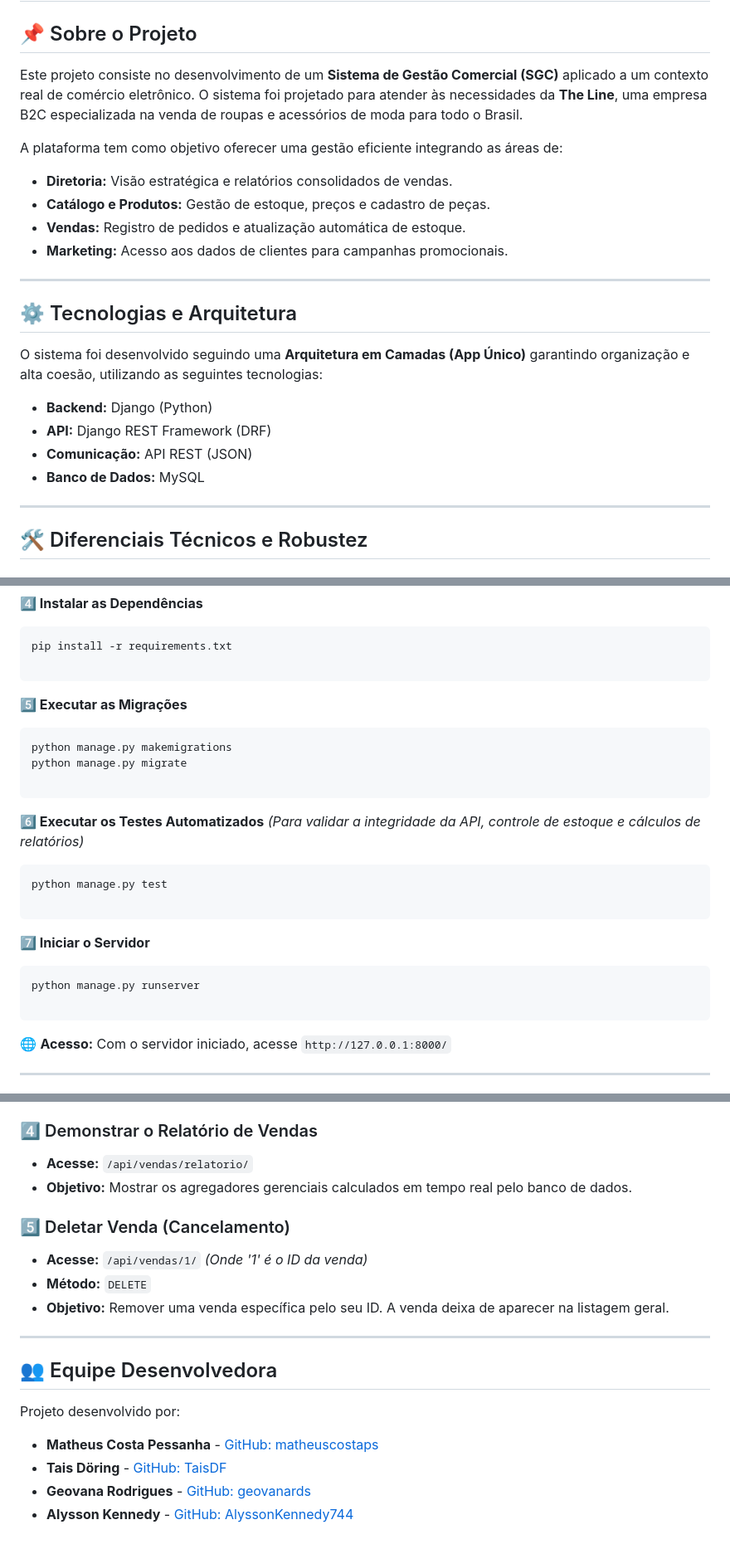
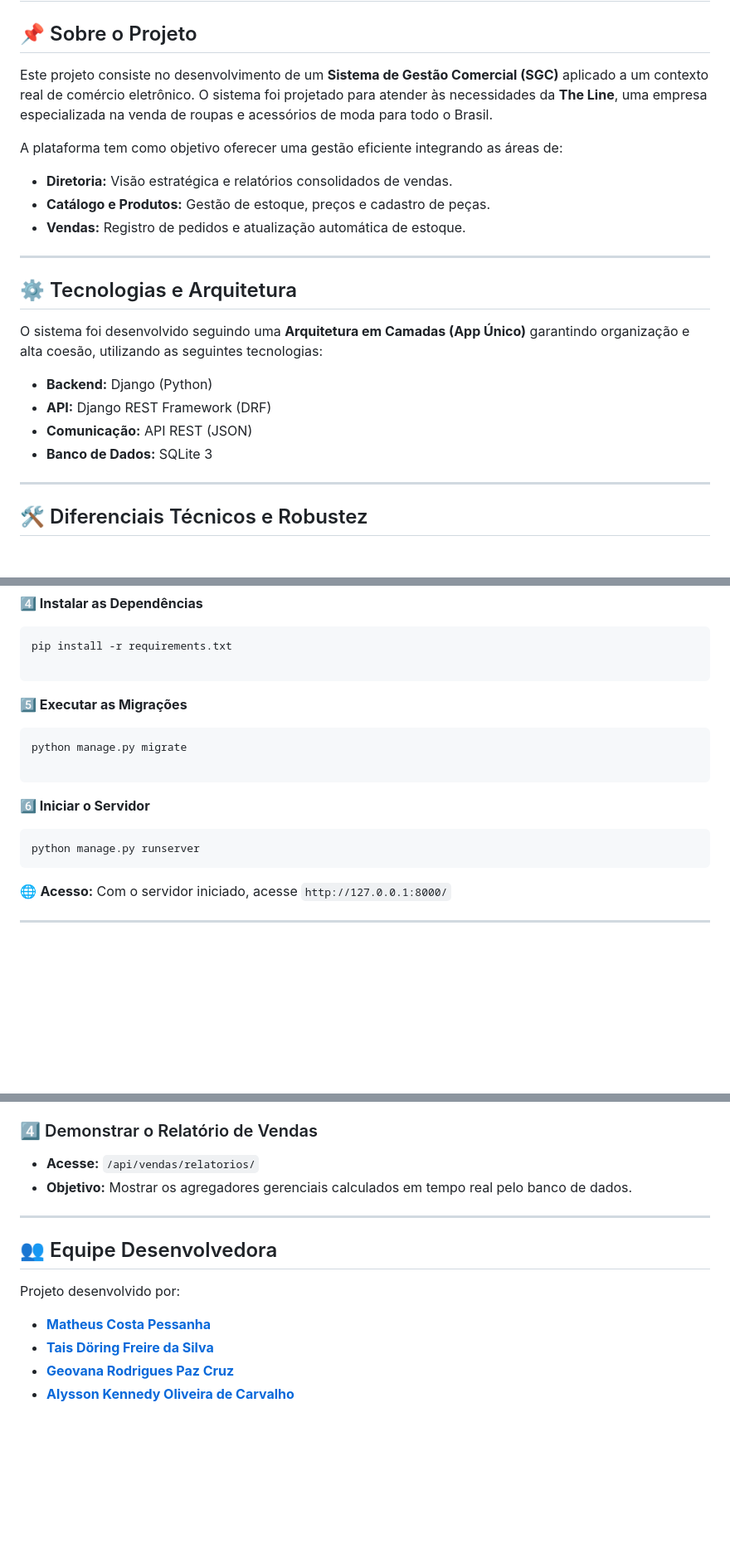
Before and after one commit to matheuscostaps/theline, a Markdown page: README.md, 3 parts joined by grey strips. Shown at 83% size. Drawn GitHub-style; blank space fills up the shorter version.

````diff
--- a/README.md
+++ b/README.md
@@ -3,14 +3,13 @@
 
 ## 📌 Sobre o Projeto
 
-Este projeto consiste no desenvolvimento de um **Sistema de Gestão Comercial (SGC)** aplicado a um contexto real de comércio eletrônico. O sistema foi projetado para atender às necessidades da **The Line**, uma empresa B2C especializada na venda de roupas e acessórios de moda para todo o Brasil.
+Este projeto consiste no desenvolvimento de um **Sistema de Gestão Comercial (SGC)** aplicado a um contexto real de comércio eletrônico. O sistema foi projetado para atender às necessidades da **The Line**, uma empresa especializada na venda de roupas e acessórios de moda para todo o Brasil.
 
 A plataforma tem como objetivo oferecer uma gestão eficiente integrando as áreas de:
 
 * **Diretoria:** Visão estratégica e relatórios consolidados de vendas.
 * **Catálogo e Produtos:** Gestão de estoque, preços e cadastro de peças.
 * **Vendas:** Registro de pedidos e atualização automática de estoque.
-* **Marketing:** Acesso aos dados de clientes para campanhas promocionais.
 
 ---
 
@@ -21,7 +20,7 @@ O sistema foi desenvolvido seguindo uma **Arquitetura em Camadas (App Único)**
 * **Backend:** Django (Python)
 * **API:** Django REST Framework (DRF)
 * **Comunicação:** API REST (JSON)
-* **Banco de Dados:** MySQL
+* **Banco de Dados:** SQLite 3
 
 ---
 
@@ -96,25 +94,16 @@ pip install -r requirements.txt
 **5️⃣ Executar as Migrações**
 
 ```bash
-python manage.py makemigrations
 python manage.py migrate
 
 ```
 
-**6️⃣ Executar os Testes Automatizados**
-*(Para validar a integridade da API, controle de estoque e cálculos de relatórios)*
-
-```bash
-python manage.py test
-
-```
-
-**7️⃣ Iniciar o Servidor**
+**6️⃣ Iniciar o Servidor**
 
 ```bash
 python manage.py runserver
+```
 
-```
 
 🌐 **Acesso:** Com o servidor iniciado, acesse `http://127.0.0.1:8000/`
 
@@ -143,14 +132,8 @@ Este roteiro demonstra o funcionamento completo do sistema e a integração das
 
 ### 4️⃣ Demonstrar o Relatório de Vendas
 
-* **Acesse:** `/api/vendas/relatorio/`
+* **Acesse:** `/api/vendas/relatorios/`
 * **Objetivo:** Mostrar os agregadores gerenciais calculados em tempo real pelo banco de dados.
-
-### 5️⃣ Deletar Venda (Cancelamento)
-
-* **Acesse:** `/api/vendas/1/` *(Onde '1' é o ID da venda)*
-* **Método:** `DELETE`
-* **Objetivo:** Remover uma venda específica pelo seu ID. A venda deixa de aparecer na listagem geral.
 
 ---
 
@@ -158,7 +141,7 @@ Este roteiro demonstra o funcionamento completo do sistema e a integração das
 
 Projeto desenvolvido por:
 
-* **Matheus Costa Pessanha** - [GitHub: matheuscostaps](https://www.google.com/search?q=https://github.com/matheuscostaps)
-* **Tais Döring** - [GitHub: TaisDF](https://www.google.com/search?q=https://github.com/TaisDF)
-* **Geovana Rodrigues** - [GitHub: geovanards](https://www.google.com/search?q=https://github.com/geovanards)
-* **Alysson Kennedy** - [GitHub: AlyssonKennedy744](https://www.google.com/search?q=https://github.com/AlyssonKennedy744)
+* [**Matheus Costa Pessanha**](https://www.google.com/search?q=https://github.com/matheuscostaps)
+* [**Tais Döring Freire da Silva**](https://www.google.com/search?q=https://github.com/TaisDF)
+* [**Geovana Rodrigues Paz Cruz**](https://www.google.com/search?q=https://github.com/geovanards)
+* [**Alysson Kennedy Oliveira de Carvalho**](https://www.google.com/search?q=https://github.com/AlyssonKennedy744)
````
Also changed, not shown: other parts of README.md (+2 -3 lines).
